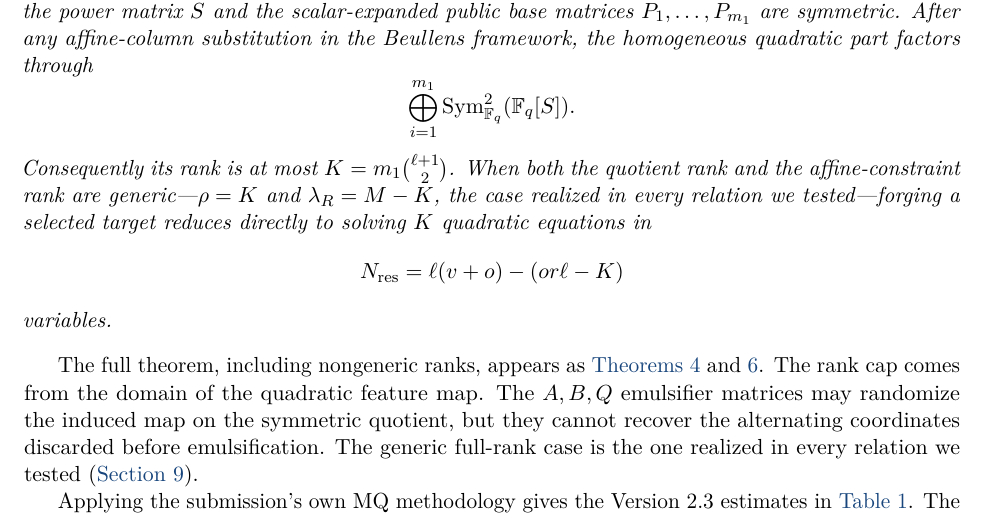
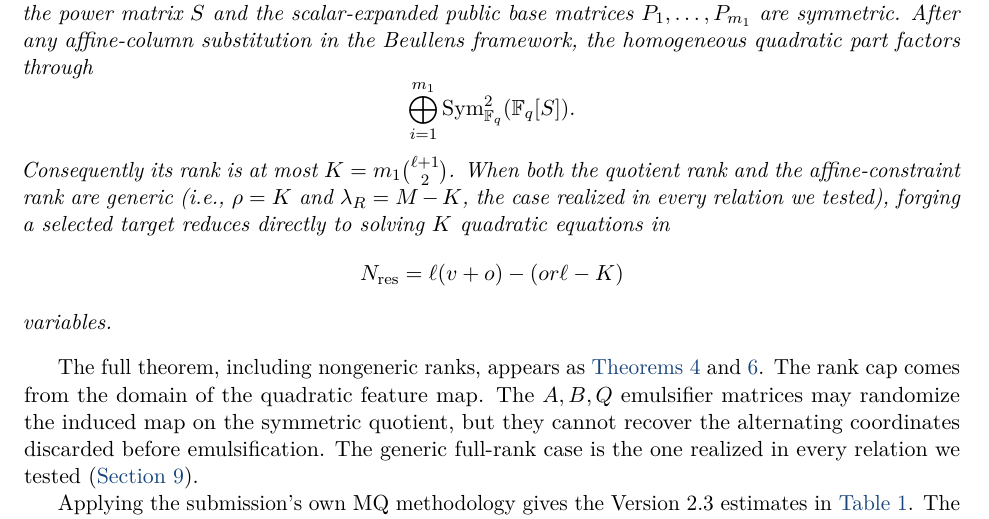
Before and after one commit to GUJustin/SNOVA, a LaTeX paper (snova-paper.tex): part of page 3 of 24, cut so that both start at the same text. Compiled offline with pdfLaTeX.

Commit message:
de-AI emdash shit

```diff
--- a/snova-paper.tex
+++ b/snova-paper.tex
@@ -130,7 +130,7 @@ Consider a \SNOVA{} public key for which the power matrix $S$ and the scalar-exp
 \[
  \bigoplus_{i=1}^{m_1}\Sym^2_{\F_q}(\F_q[S]).
 \]
-Consequently its rank is at most $K=m_1\binom{\ell+1}{2}$.  When both the quotient rank and the affine-constraint rank are generic---$\rho=K$ and $\lambda_R=M-K$, the case realized in every relation we tested---forging a selected target reduces directly to solving $K$ quadratic equations in
+Consequently its rank is at most $K=m_1\binom{\ell+1}{2}$.  When both the quotient rank and the affine-constraint rank are generic (i.e., $\rho=K$ and $\lambda_R=M-K$, the case realized in every relation we tested), forging a selected target reduces directly to solving $K$ quadratic equations in
 \[
  N_{\rm res}=\ell(v+o)-\left(or\ell-K\right)
 \]
```
Also changed, not shown: snova-paper.pdf, 2 other files.
